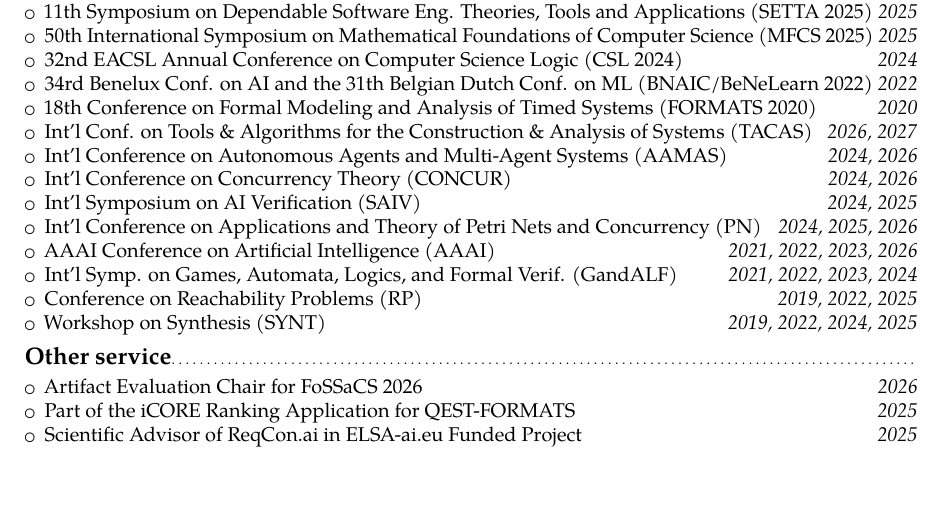
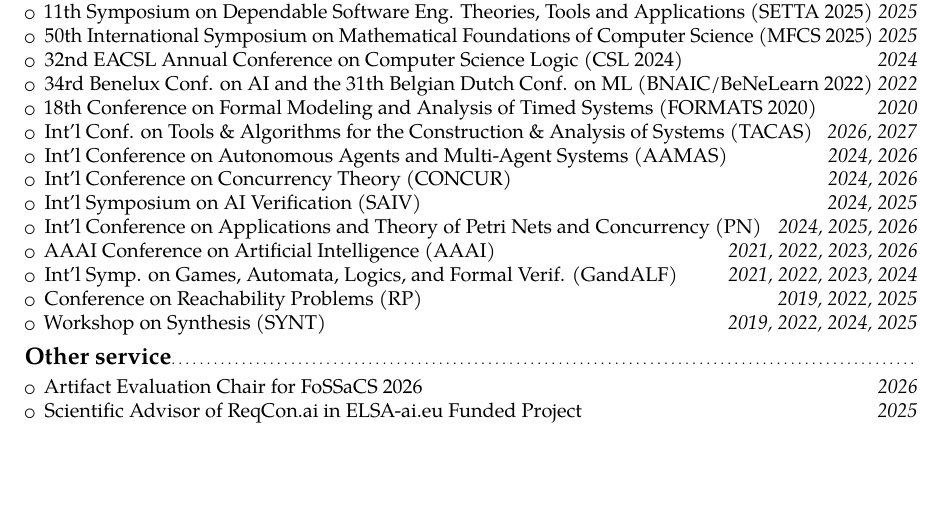
Before and after one commit to gaperez64/gaperez64.github.io, a LaTeX CV (curriculum/cv.tex): part of page 3 of 4, cut so that both start at the same text. Compiled offline with pdfLaTeX.

Commit message:
trimmed a bit the cv

```diff
--- a/curriculum/cv.tex
+++ b/curriculum/cv.tex
@@ -234,8 +234,6 @@
 \subsection{Other service}
 \begin{itemize}
   \item Artifact Evaluation Chair for FoSSaCS 2026 \hfill \textit{2026}
-  \item Part of the iCORE Ranking Application for QEST-FORMATS \hfill
-    \textit{2025}
   \item Scientific Advisor of ReqCon.ai in ELSA-ai.eu Funded Project \hfill
     \textit{2025}
 \end{itemize}
```
